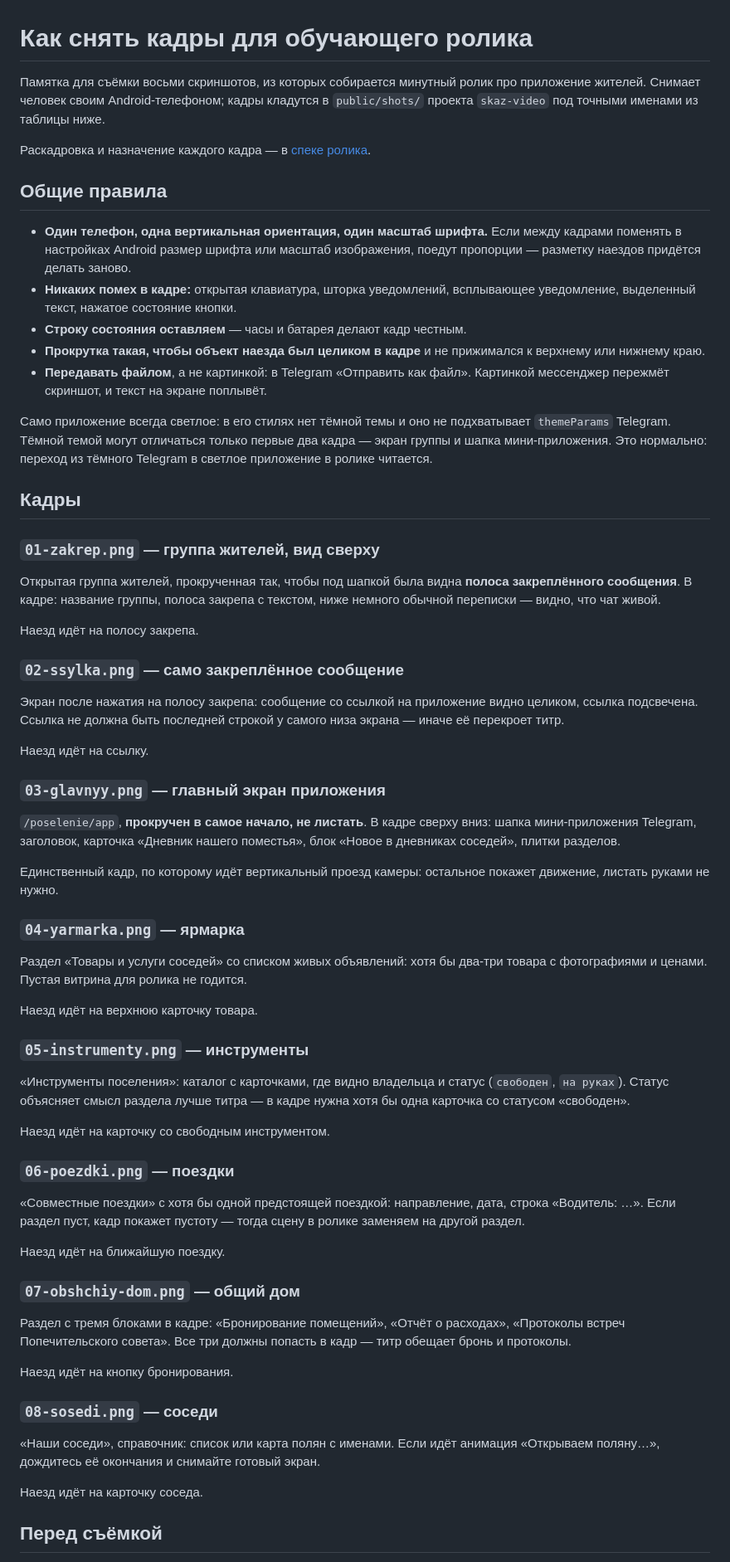
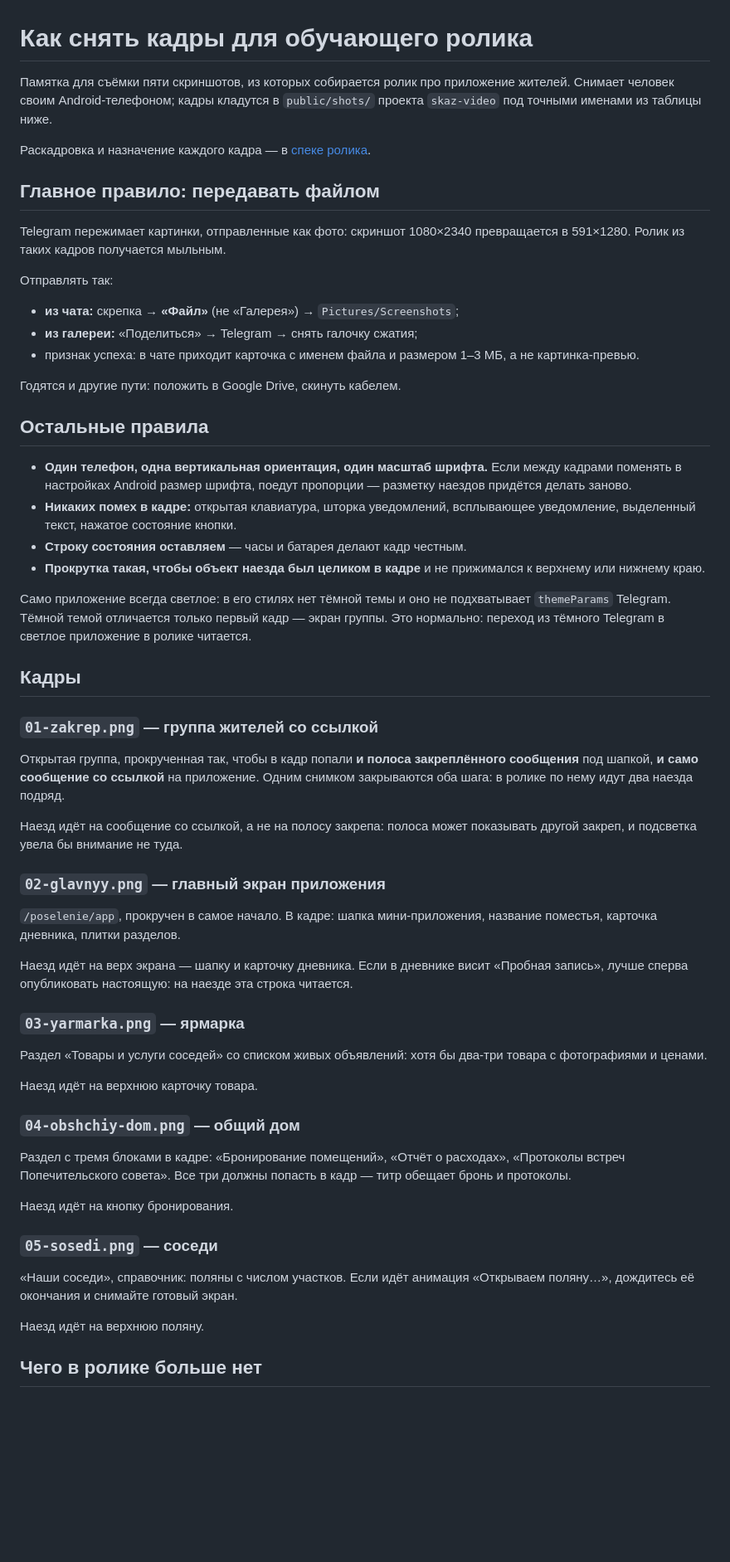
Before and after one commit to digistaff-team/skaz-kray-astro, a Markdown page: docs/kak-snyat-kadry-dlya-rolika.md, the part around one of its changes. Shown at 83% size. Rendered like a GitHub page; blank space fills up the shorter version.

Commit message:
Памятка: пять кадров вместо восьми
Имена и описания под сокращённую раскадровку. Наверху — как
отправить без сжатия: первая партия пришла пережатой.

Co-Authored-By: Claude Opus 5 (1M context) <noreply@anthropic.com>

```diff
--- a/docs/kak-snyat-kadry-dlya-rolika.md
+++ b/docs/kak-snyat-kadry-dlya-rolika.md
@@ -1,81 +1,70 @@
 # Как снять кадры для обучающего ролика
 
-Памятка для съёмки восьми скриншотов, из которых собирается минутный ролик про
-приложение жителей. Снимает человек своим Android-телефоном; кадры кладутся в
+Памятка для съёмки пяти скриншотов, из которых собирается ролик про приложение
+жителей. Снимает человек своим Android-телефоном; кадры кладутся в
 `public/shots/` проекта `skaz-video` под точными именами из таблицы ниже.
 
 Раскадровка и назначение каждого кадра — в
 [спеке ролика](superpowers/specs/2026-09-23-obuchayushchiy-rolik-app-design.md).
 
-## Общие правила
+## Главное правило: передавать файлом
+
+Telegram пережимает картинки, отправленные как фото: скриншот 1080×2340
+превращается в 591×1280. Ролик из таких кадров получается мыльным.
+
+Отправлять так:
+
+- **из чата:** скрепка → **«Файл»** (не «Галерея») → `Pictures/Screenshots`;
+- **из галереи:** «Поделиться» → Telegram → снять галочку сжатия;
+- признак успеха: в чате приходит карточка с именем файла и размером 1–3 МБ, а
+  не картинка-превью.
+
+Годятся и другие пути: положить в Google Drive, скинуть кабелем.
+
+## Остальные правила
 
 - **Один телефон, одна вертикальная ориентация, один масштаб шрифта.** Если
-  между кадрами поменять в настройках Android размер шрифта или масштаб
-  изображения, поедут пропорции — разметку наездов придётся делать заново.
+  между кадрами поменять в настройках Android размер шрифта, поедут пропорции —
+  разметку наездов придётся делать заново.
 - **Никаких помех в кадре:** открытая клавиатура, шторка уведомлений,
   всплывающее уведомление, выделенный текст, нажатое состояние кнопки.
 - **Строку состояния оставляем** — часы и батарея делают кадр честным.
 - **Прокрутка такая, чтобы объект наезда был целиком в кадре** и не прижимался к
   верхнему или нижнему краю.
-- **Передавать файлом**, а не картинкой: в Telegram «Отправить как файл».
-  Картинкой мессенджер пережмёт скриншот, и текст на экране поплывёт.
 
 Само приложение всегда светлое: в его стилях нет тёмной темы и оно не
-подхватывает `themeParams` Telegram. Тёмной темой могут отличаться только первые
-два кадра — экран группы и шапка мини-приложения. Это нормально: переход из
-тёмного Telegram в светлое приложение в ролике читается.
+подхватывает `themeParams` Telegram. Тёмной темой отличается только первый
+кадр — экран группы. Это нормально: переход из тёмного Telegram в светлое
+приложение в ролике читается.
 
 ## Кадры
 
-### `01-zakrep.png` — группа жителей, вид сверху
+### `01-zakrep.png` — группа жителей со ссылкой
 
-Открытая группа жителей, прокрученная так, чтобы под шапкой была видна **полоса
-закреплённого сообщения**. В кадре: название группы, полоса закрепа с текстом,
-ниже немного обычной переписки — видно, что чат живой.
+Открытая группа, прокрученная так, чтобы в кадр попали **и полоса закреплённого
+сообщения** под шапкой, **и само сообщение со ссылкой** на приложение. Одним
+снимком закрываются оба шага: в ролике по нему идут два наезда подряд.
 
-Наезд идёт на полосу закрепа.
+Наезд идёт на сообщение со ссылкой, а не на полосу закрепа: полоса может
+показывать другой закреп, и подсветка увела бы внимание не туда.
 
-### `02-ssylka.png` — само закреплённое сообщение
+### `02-glavnyy.png` — главный экран приложения
 
-Экран после нажатия на полосу закрепа: сообщение со ссылкой на приложение видно
-целиком, ссылка подсвечена. Ссылка не должна быть последней строкой у самого
-низа экрана — иначе её перекроет титр.
+`/poselenie/app`, прокручен в самое начало. В кадре: шапка мини-приложения,
+название поместья, карточка дневника, плитки разделов.
 
-Наезд идёт на ссылку.
+Наезд идёт на верх экрана — шапку и карточку дневника. Если в дневнике висит
+«Пробная запись», лучше сперва опубликовать настоящую: на наезде эта строка
+читается.
 
-### `03-glavnyy.png` — главный экран приложения
-
-`/poselenie/app`, **прокручен в самое начало, не листать**. В кадре сверху вниз:
-шапка мини-приложения Telegram, заголовок, карточка «Дневник нашего поместья»,
-блок «Новое в дневниках соседей», плитки разделов.
-
-Единственный кадр, по которому идёт вертикальный проезд камеры: остальное
-покажет движение, листать руками не нужно.
-
-### `04-yarmarka.png` — ярмарка
+### `03-yarmarka.png` — ярмарка
 
 Раздел «Товары и услуги соседей» со списком живых объявлений: хотя бы два-три
-товара с фотографиями и ценами. Пустая витрина для ролика не годится.
+товара с фотографиями и ценами.
 
 Наезд идёт на верхнюю карточку товара.
 
-### `05-instrumenty.png` — инструменты
-
-«Инструменты поселения»: каталог с карточками, где видно владельца и статус
-(`свободен`, `на руках`). Статус объясняет смысл раздела лучше титра — в кадре
-нужна хотя бы одна карточка со статусом «свободен».
-
-Наезд идёт на карточку со свободным инструментом.
-
-### `06-poezdki.png` — поездки
-
-«Совместные поездки» с хотя бы одной предстоящей поездкой: направление, дата,
-строка «Водитель: …». Если раздел пуст, кадр покажет пустоту — тогда сцену в
-ролике заменяем на другой раздел.
-
-Наезд идёт на ближайшую поездку.
-
-### `07-obshchiy-dom.png` — общий дом
+### `04-obshchiy-dom.png` — общий дом
 
 Раздел с тремя блоками в кадре: «Бронирование помещений», «Отчёт о расходах»,
 «Протоколы встреч Попечительского совета». Все три должны попасть в кадр — титр
@@ -83,12 +72,12 @@
 
 Наезд идёт на кнопку бронирования.
 
-### `08-sosedi.png` — соседи
+### `05-sosedi.png` — соседи
 
-«Наши соседи», справочник: список или карта полян с именами. Если идёт анимация
+«Наши соседи», справочник: поляны с числом участков. Если идёт анимация
 «Открываем поляну…», дождитесь её окончания и снимайте готовый экран.
 
-Наезд идёт на карточку соседа.
+Наезд идёт на верхнюю поляну.
 
-## Перед съёмкой
+## Чего в ролике больше нет
 
```
Also changed, not shown: other parts of docs/kak-snyat-kadry-dlya-rolika.md (+9 -3 lines).
